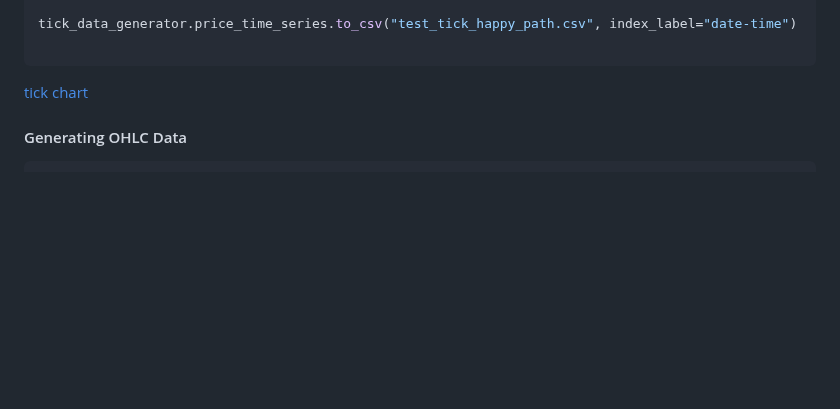
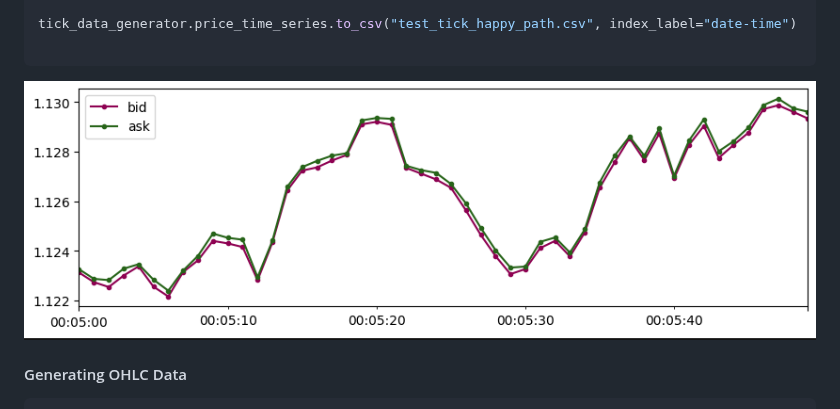
Before and after one commit to mchiuminatto/synthetick, a Markdown page: README.md, the part around the change. Drawn GitHub-style; blank space fills up the shorter version.

Commit message:
Updated doc
Signed-off-by: marcello chiuminatto <mchiuminatto@gmail.com>

````diff
--- a/README.md
+++ b/README.md
@@ -129,7 +129,7 @@ tick_data_generator.price_time_series.to_csv("test_tick_happy_path.csv", index_l
 
 ```
 
-[tick chart](tick-data.png)
+![tick chart](./tick-data.png)
 
 #### Generating OHLC Data
 
````
